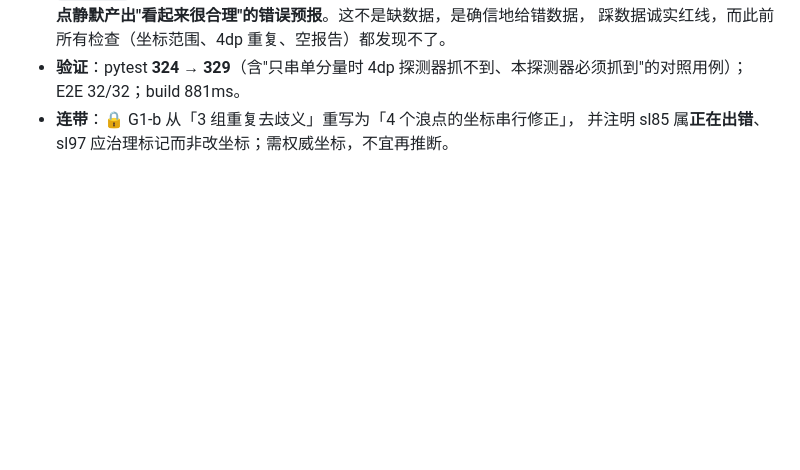
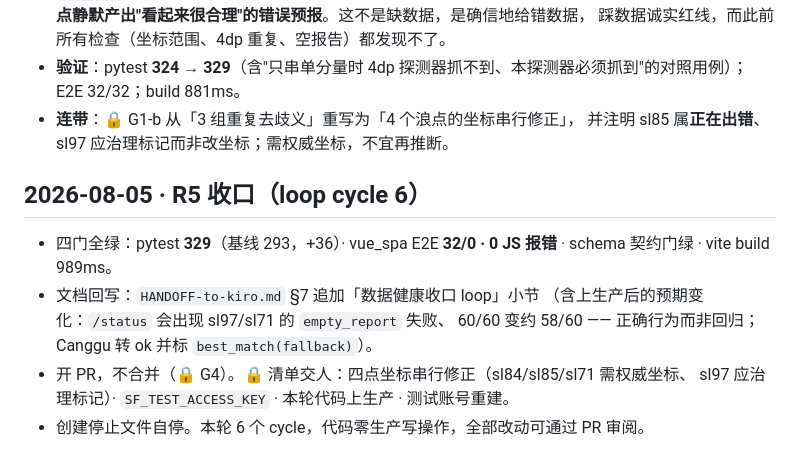
Before and after one commit to liangyimingcom/surf-forecast, a Markdown page: docs/implementation-notes.md, the part around the change. GitHub-like rendering; blank space fills up the shorter version.

```diff
--- a/docs/implementation-notes.md
+++ b/docs/implementation-notes.md
@@ -155,3 +155,14 @@
   E2E 32/32；build 881ms。
 - **连带**：🔒 G1-b 从「3 组重复去歧义」重写为「4 个浪点的坐标串行修正」，
   并注明 sl85 属**正在出错**、sl97 应治理标记而非改坐标；需权威坐标，不宜再推断。
+
+## 2026-08-05 · R5 收口（loop cycle 6）
+
+- 四门全绿：pytest **329**（基线 293，+36）· vue_spa E2E **32/0 · 0 JS 报错** ·
+  schema 契约门绿 · vite build 989ms。
+- 文档回写：`HANDOFF-to-kiro.md` §7 追加「数据健康收口 loop」小节
+  （含上生产后的预期变化：`/status` 会出现 sl97/sl71 的 `empty_report` 失败、
+  60/60 变约 58/60 —— 正确行为而非回归；Canggu 转 ok 并标 `best_match(fallback)`）。
+- 开 PR，不合并（🔒 G4）。🔒 清单交人：四点坐标串行修正（sl84/sl85/sl71 需权威坐标、
+  sl97 应治理标记）· `SF_TEST_ACCESS_KEY` · 本轮代码上生产 · 测试账号重建。
+- 创建停止文件自停。本轮 6 个 cycle，代码零生产写操作，全部改动可通过 PR 审阅。
```
Also changed, not shown: docs/HANDOFF-to-kiro.md (+38 -0 lines), tasks.md (+6 -6 lines).
